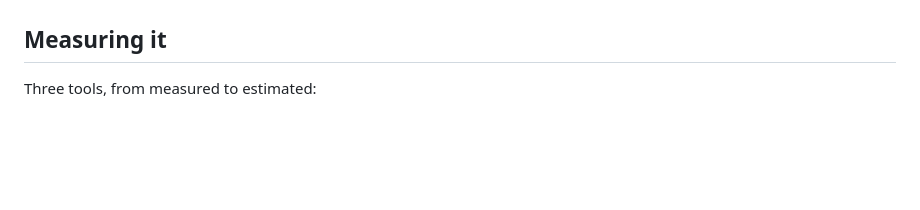
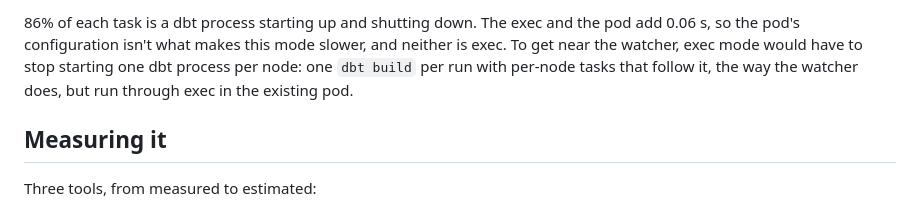
Before and after one commit to aoelvp94/airflow-pod-exec-duckdb-demo, a Markdown page: README.md, the part around one of its changes. GitHub-like rendering; blank space fills up the shorter version.

```diff
--- a/README.md
+++ b/README.md
@@ -129,3 +153,7 @@ DuckDB). Each project runs four ways through a real scheduler. These numbers com
+86% of each task is a dbt process starting up and shutting down. The exec and the pod add 0.06 s, so the pod's
+configuration isn't what makes this mode slower, and neither is exec. To get near the watcher, exec mode would have to
+stop starting one dbt process per node: one `dbt build` per run with per-node tasks that follow it, the way the
+watcher does, but run through exec in the existing pod.
 
 ## Measuring it
 
```
Also changed, not shown: other parts of README.md (+36 -12 lines), docs/img/cosmos_four_ways.png, docs/img/scale.png.
